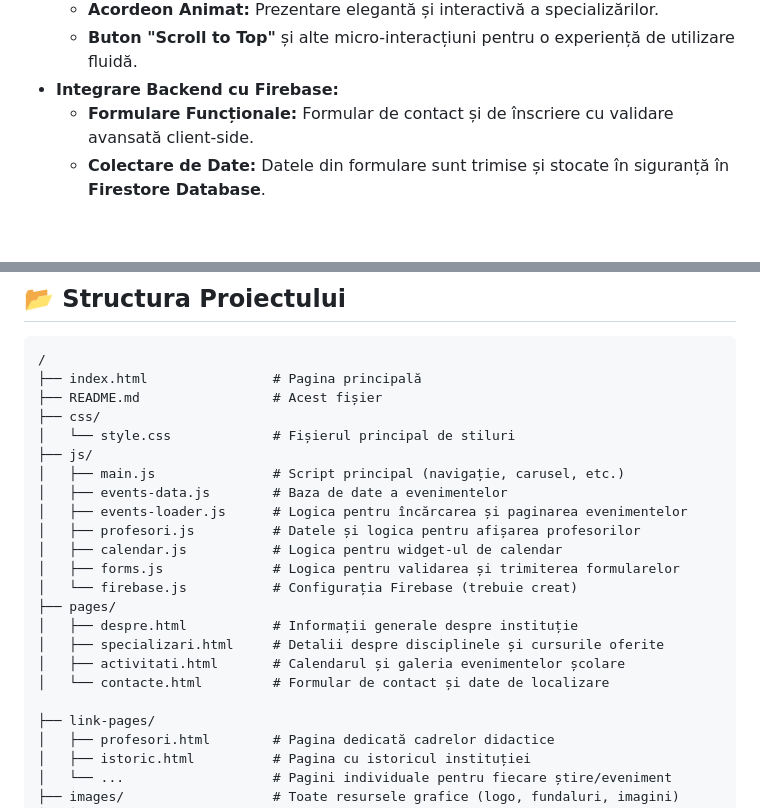
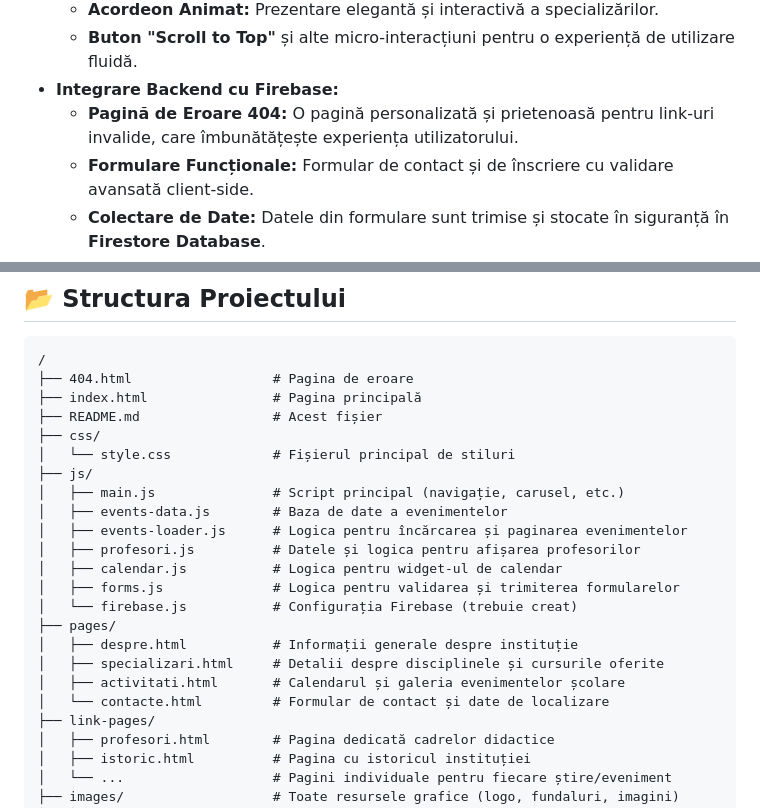
Before and after one commit to IurcoEgor/Scoala_de_arte_Criuleni, a Markdown page: README.md, 2 parts joined by grey strips. GitHub-like rendering; blank space fills up the shorter version.

Commit message:
Add custom 404 error page to README
Added custom 404 error page to enhance user experience.

````diff
--- a/README.md
+++ b/README.md
@@ -29,6 +29,7 @@ Vizitați site-ul publicat aici: **[Scoala_de_arte_Criuleni.github.io](https://i
   - **Acordeon Animat:** Prezentare elegantă și interactivă a specializărilor.
   - **Buton "Scroll to Top"** și alte micro-interacțiuni pentru o experiență de utilizare fluidă.
 - **Integrare Backend cu Firebase:**
+  - **Pagină de Eroare 404:** O pagină personalizată și prietenoasă pentru link-uri invalide, care îmbunătățește experiența utilizatorului.
   - **Formulare Funcționale:** Formular de contact și de înscriere cu validare avansată client-side.
   - **Colectare de Date:** Datele din formulare sunt trimise și stocate în siguranță în **Firestore Database**.
   - **Notificări Toast:** Feedback vizual pentru utilizator la trimiterea cu succes sau în caz de eroare a unui formular.
@@ -50,6 +51,7 @@ Vizitați site-ul publicat aici: **[Scoala_de_arte_Criuleni.github.io](https://i
 
 ```
 /
+├── 404.html                  # Pagina de eroare
 ├── index.html                # Pagina principală
 ├── README.md                 # Acest fișier
 ├── css/
@@ -67,7 +69,6 @@ Vizitați site-ul publicat aici: **[Scoala_de_arte_Criuleni.github.io](https://i
 │   ├── specializari.html     # Detalii despre disciplinele și cursurile oferite
 │   ├── activitati.html       # Calendarul și galeria evenimentelor școlare
 │   └── contacte.html         # Formular de contact și date de localizare
-
 ├── link-pages/
 │   ├── profesori.html        # Pagina dedicată cadrelor didactice
 │   ├── istoric.html          # Pagina cu istoricul instituției
````
